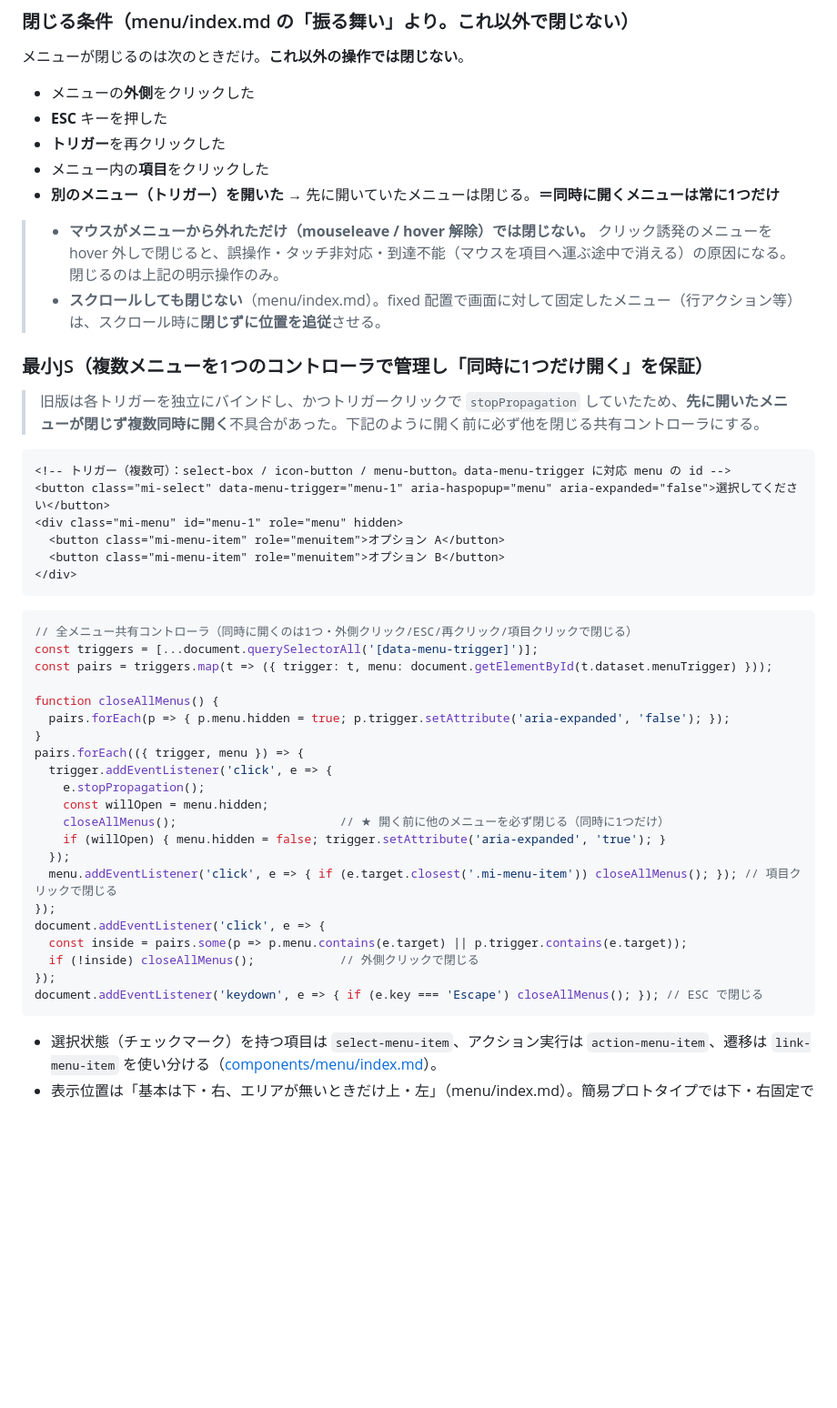
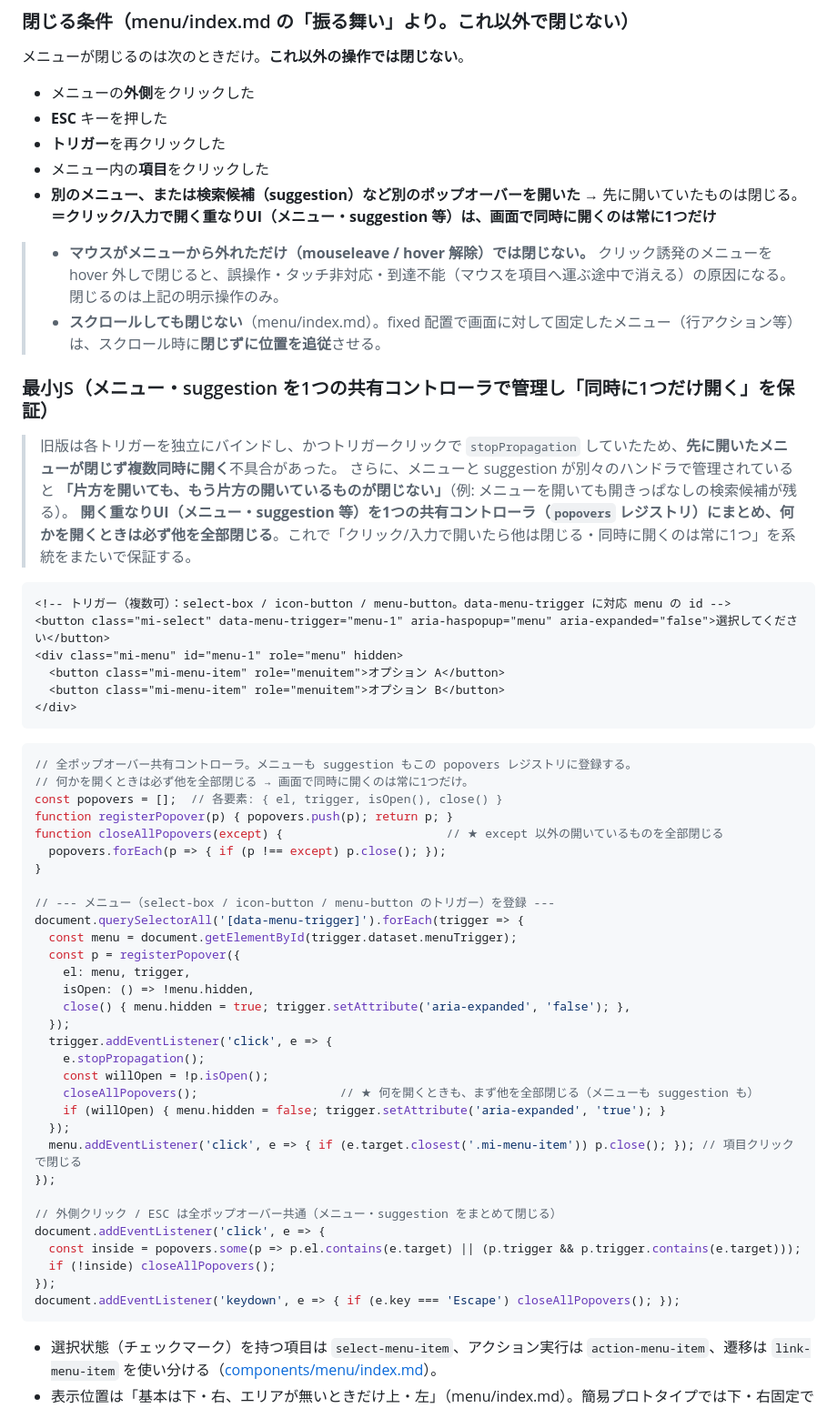
Before and after one commit to uzabase/mitsubachi-docs, a Markdown page: design-system/mockup/README.md, the part around one of its changes. Shown at 91% size. Drawn GitHub-style; blank space fills up the shorter version.

````diff
--- a/design-system/mockup/README.md
+++ b/design-system/mockup/README.md
@@ -130,14 +141,16 @@ Figma にはあるが従来 kit が「desktop の1サイズ・loading 無し」
 - **ESC** キーを押した
 - **トリガー**を再クリックした
 - メニュー内の**項目**をクリックした
-- **別のメニュー（トリガー）を開いた** → 先に開いていたメニューは閉じる。**＝同時に開くメニューは常に1つだけ**
+- **別のメニュー、または検索候補（suggestion）など別のポップオーバーを開いた** → 先に開いていたものは閉じる。**＝クリック/入力で開く重なりUI（メニュー・suggestion 等）は、画面で同時に開くのは常に1つだけ**
 
 > - **マウスがメニューから外れただけ（mouseleave / hover 解除）では閉じない。** クリック誘発のメニューを hover 外しで閉じると、誤操作・タッチ非対応・到達不能（マウスを項目へ運ぶ途中で消える）の原因になる。閉じるのは上記の明示操作のみ。
 > - **スクロールしても閉じない**（menu/index.md）。fixed 配置で画面に対して固定したメニュー（行アクション等）は、スクロール時に**閉じずに位置を追従**させる。
 
-### 最小JS（複数メニューを1つのコントローラで管理し「同時に1つだけ開く」を保証）
+### 最小JS（メニュー・suggestion を1つの共有コントローラで管理し「同時に1つだけ開く」を保証）
 
-> 旧版は各トリガーを独立にバインドし、かつトリガークリックで `stopPropagation` していたため、**先に開いたメニューが閉じず複数同時に開く**不具合があった。下記のように開く前に必ず他を閉じる共有コントローラにする。
+> 旧版は各トリガーを独立にバインドし、かつトリガークリックで `stopPropagation` していたため、**先に開いたメニューが閉じず複数同時に開く**不具合があった。
+> さらに、メニューと suggestion が別々のハンドラで管理されていると **「片方を開いても、もう片方の開いているものが閉じない」**（例: メニューを開いても開きっぱなしの検索候補が残る）。
+> **開く重なりUI（メニュー・suggestion 等）を1つの共有コントローラ（`popovers` レジストリ）にまとめ、何かを開くときは必ず他を全部閉じる**。これで「クリック/入力で開いたら他は閉じる・同時に開くのは常に1つ」を系統をまたいで保証する。
 
 ```html
 <!-- トリガー（複数可）：select-box / icon-button / menu-button。data-menu-trigger に対応 menu の id -->
@@ -149,27 +162,37 @@ Figma にはあるが従来 kit が「desktop の1サイズ・loading 無し」
 ```
 
 ```js
-// 全メニュー共有コントローラ（同時に開くのは1つ・外側クリック/ESC/再クリック/項目クリックで閉じる）
-const triggers = [...document.querySelectorAll('[data-menu-trigger]')];
-const pairs = triggers.map(t => ({ trigger: t, menu: document.getElementById(t.dataset.menuTrigger) }));
+// 全ポップオーバー共有コントローラ。メニューも suggestion もこの popovers レジストリに登録する。
+// 何かを開くときは必ず他を全部閉じる → 画面で同時に開くのは常に1つだけ。
+const popovers = [];  // 各要素: { el, trigger, isOpen(), close() }
+function registerPopover(p) { popovers.push(p); return p; }
+function closeAllPopovers(except) {                       // ★ except 以外の開いているものを全部閉じる
+  popovers.forEach(p => { if (p !== except) p.close(); });
+}
 
-function closeAllMenus() {
-  pairs.forEach(p => { p.menu.hidden = true; p.trigger.setAttribute('aria-expanded', 'false'); });
-}
-pairs.forEach(({ trigger, menu }) => {
+// --- メニュー（select-box / icon-button / menu-button のトリガー）を登録 ---
+document.querySelectorAll('[data-menu-trigger]').forEach(trigger => {
+  const menu = document.getElementById(trigger.dataset.menuTrigger);
+  const p = registerPopover({
+    el: menu, trigger,
+    isOpen: () => !menu.hidden,
+    close() { menu.hidden = true; trigger.setAttribute('aria-expanded', 'false'); },
+  });
   trigger.addEventListener('click', e => {
     e.stopPropagation();
-    const willOpen = menu.hidden;
-    closeAllMenus();                       // ★ 開く前に他のメニューを必ず閉じる（同時に1つだけ）
+    const willOpen = !p.isOpen();
+    closeAllPopovers();                    // ★ 何を開くときも、まず他を全部閉じる（メニューも suggestion も）
     if (willOpen) { menu.hidden = false; trigger.setAttribute('aria-expanded', 'true'); }
   });
-  menu.addEventListener('click', e => { if (e.target.closest('.mi-menu-item')) closeAllMenus(); }); // 項目クリックで閉じる
+  menu.addEventListener('click', e => { if (e.target.closest('.mi-menu-item')) p.close(); }); // 項目クリックで閉じる
 });
+
+// 外側クリック / ESC は全ポップオーバー共通（メニュー・suggestion をまとめて閉じる）
 document.addEventListener('click', e => {
-  const inside = pairs.some(p => p.menu.contains(e.target) || p.trigger.contains(e.target));
-  if (!inside) closeAllMenus();            // 外側クリックで閉じる
+  const inside = popovers.some(p => p.el.contains(e.target) || (p.trigger && p.trigger.contains(e.target)));
+  if (!inside) closeAllPopovers();
 });
-document.addEventListener('keydown', e => { if (e.key === 'Escape') closeAllMenus(); }); // ESC で閉じる
+document.addEventListener('keydown', e => { if (e.key === 'Escape') closeAllPopovers(); });
 ```
 
 - 選択状態（チェックマーク）を持つ項目は `select-menu-item`、アクション実行は `action-menu-item`、遷移は `link-menu-item` を使い分ける（[components/menu/index.md](../components/menu/index.md)）。
````
Also changed, not shown: other parts of design-system/mockup/README.md (+24 -7 lines), design-system/foundations/prohibited.md (+9 -1 lines).
